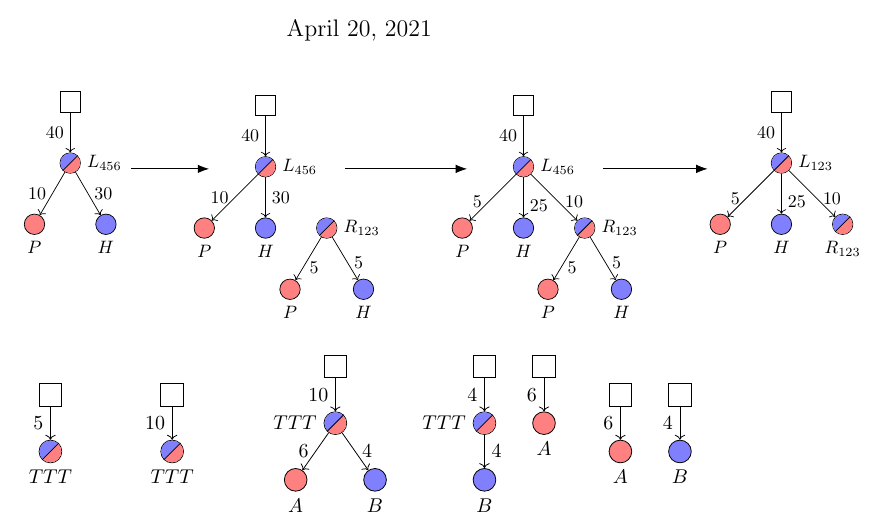
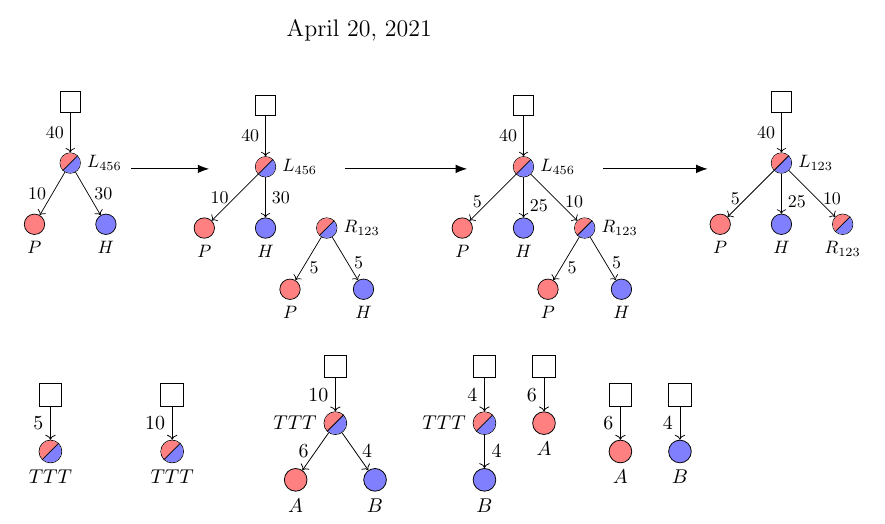
Before and after one commit to magmo/nitro-paper, a LaTeX document (exportable-diagrams.tex, which reads channel-diagrams.tex): part of page 1 of 2, cut so that both start at the same text. Compiled offline with pdfLaTeX.

Commit message:
A/B channels are colored A then B
left to right

```diff
--- a/channel-diagrams.tex
+++ b/channel-diagrams.tex
@@ -437,7 +437,7 @@
 }
 
 \tikzset{
-  circAB/.style={ draw, circle, fill halves={blue!50,red!50}, minimum size=4mm }
+  circAB/.style={ draw, circle, fill halves={red!50,blue!50}, minimum size=4mm }
 }
 \tikzset{
   circAI/.style={ draw, circle, fill halves={red!50,orange!50}, minimum size=4mm }
```
Also changed, not shown: main.pdf.
